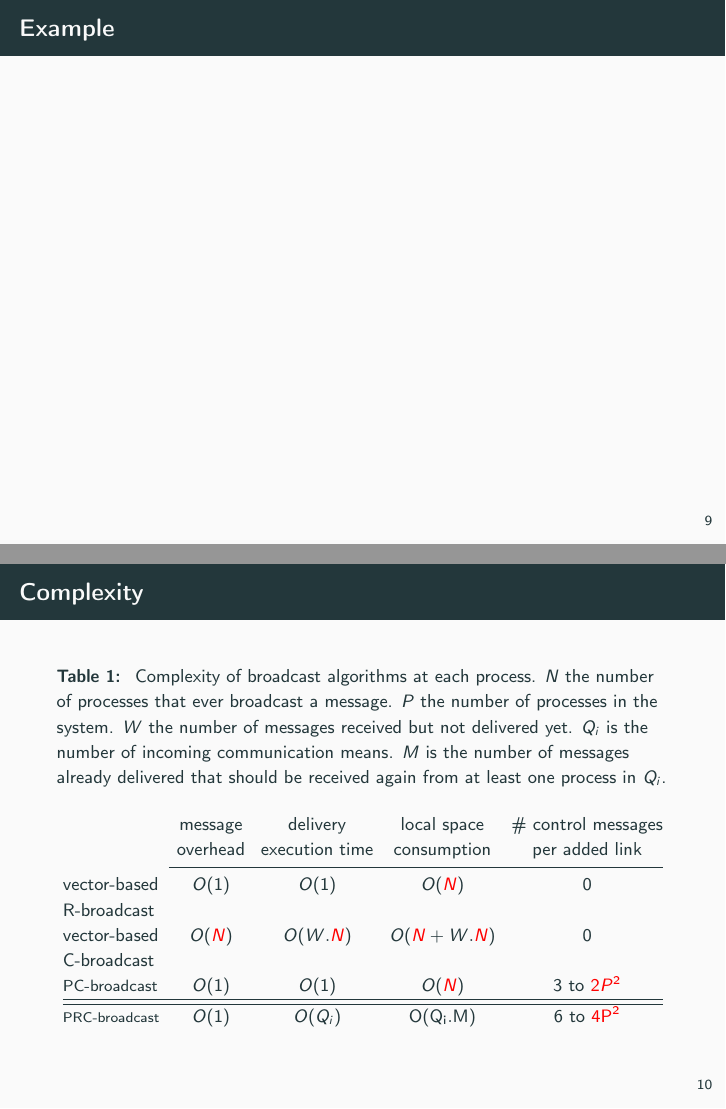
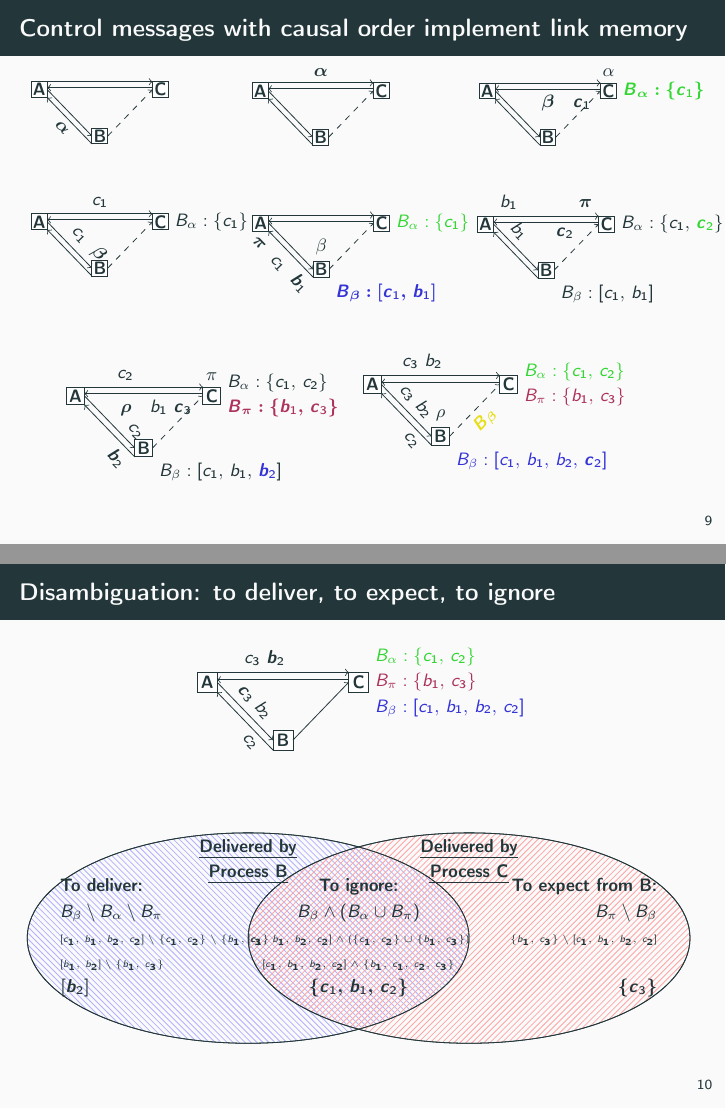
Before and after one commit to Chat-Wane/slides-prcbroadcast-tex, LaTeX slides (slides.tex, which reads input/figsolveA.tex, input/figsolveB.tex, input/figsolveC.tex): pages 11 and 12 of 16 before the commit and pages 11 and 12 of 18 after it, joined at a grey line. Compiled offline with pdfLaTeX.

Commit message:
mostly about implem example

```diff
--- /dev/null
+++ b/input/figsolveA.tex
@@ -0,0 +1,29 @@
+
+\begin{tikzpicture}[scale=0.8]
+
+  \small
+
+  \newcommand\X{190/5pt};
+  \newcommand\Y{29pt};
+
+
+  \draw[fill=white] (0*\X, 0*\Y) node{\textbf{A}} +(-5pt, -5pt) rectangle +(5pt, 5pt);
+  % \draw (-5+0*\X, 0*\Y) node[left]{$E: \{a:2\}$};
+  \draw[fill=white] (1*\X, -1*\Y) node{\textbf{B}} +(-5pt, -5pt) rectangle +(5pt, 5pt);
+  % \draw (1*\X, -5-1*\Y) node[below]{$E: \varnothing$\vphantom{$\{$}};
+  \draw[fill=white] (2*\X,  0*\Y) node{\textbf{C}} +(-5pt, -5pt) rectangle +(5pt, 5pt);
+  % \draw (5+2*\X, 0*\Y) node[right]{$E: \varnothing$\vphantom{$\{$}};
+  % \draw (5+2*\X, 0*\Y) node[right]{\phantom{$E: \{a:1\}$}};
+
+  \draw[->](5+0*\X, 0*\Y) -- (-5+1*\X, -1*\Y); %% A->B
+  \draw[<-](5+0*\X, -5+0*\Y) -- node[sloped, below]{$\bm{\alpha}$} (-5+1*\X, -5-1*\Y); %% A<-B
+
+  \draw[->](5+0*\X, 5+0*\Y) -- (-5+2*\X, 5+0*\Y); % A->C
+  \draw[<-](5+0*\X,  1.25+ 0*\Y) -- (-5+2*\X,  1.25+ 0*\Y); % A<-C
+
+  \draw[->,dashed](5+1*\X, -1*\Y) -- (-5+2*\X, 0*\Y); %% B<-C
+  % \draw[->, dashed](5+1*\X, -5-1*\Y) -- (-5+2*\X, -5+0*\Y); %% B->C
+
+
+
+\end{tikzpicture}
--- /dev/null
+++ b/input/figsolveB.tex
@@ -0,0 +1,29 @@
+
+\begin{tikzpicture}[scale=0.8]
+
+  \small
+
+  \newcommand\X{190/5pt};
+  \newcommand\Y{29pt};
+
+
+  \draw[fill=white] (0*\X, 0*\Y) node{\textbf{A}} +(-5pt, -5pt) rectangle +(5pt, 5pt);
+  % \draw (-5+0*\X, 0*\Y) node[left]{$E: \{a:2\}$};
+  \draw[fill=white] (1*\X, -1*\Y) node{\textbf{B}} +(-5pt, -5pt) rectangle +(5pt, 5pt);
+  % \draw (1*\X, -5-1*\Y) node[below]{$E: \varnothing$\vphantom{$\{$}};
+  \draw[fill=white] (2*\X,  0*\Y) node{\textbf{C}} +(-5pt, -5pt) rectangle +(5pt, 5pt);
+  % \draw (5+2*\X, 0*\Y) node[right]{$E: \varnothing$\vphantom{$\{$}};
+  % \draw (5+2*\X, 0*\Y) node[right]{\phantom{$E: \{a:1\}$}};
+
+  \draw[->](5+0*\X, 0*\Y) -- (-5+1*\X, -1*\Y); %% A->B
+  \draw[<-](5+0*\X, -5+0*\Y) -- (-5+1*\X, -5-1*\Y); %% A<-B
+
+  \draw[->](5+0*\X, 5+0*\Y) -- node[sloped, above]{$\bm{\alpha}$} (-5+2*\X, 5+0*\Y); % A->C
+  \draw[<-](5+0*\X,  1.25+ 0*\Y) -- (-5+2*\X,  1.25+ 0*\Y); % A<-C
+
+  \draw[->,dashed](5+1*\X, -1*\Y) -- (-5+2*\X, 0*\Y); %% B<-C
+  % \draw[->, dashed](5+1*\X, -5-1*\Y) -- (-5+2*\X, -5+0*\Y); %% B->C
+
+
+
+\end{tikzpicture}
--- /dev/null
+++ b/input/figsolveC.tex
@@ -0,0 +1,30 @@
+
+\begin{tikzpicture}[scale=0.8]
+
+  \small
+
+  \newcommand\X{190/5pt};
+  \newcommand\Y{29pt};
+
+
+  \draw[fill=white] (0*\X, 0*\Y) node{\textbf{A}} +(-5pt, -5pt) rectangle +(5pt, 5pt);
+  % \draw (-5+0*\X, 0*\Y) node[left]{$E: \{a:2\}$};
+  \draw[fill=white] (1*\X, -1*\Y) node{\textbf{B}} +(-5pt, -5pt) rectangle +(5pt, 5pt);
+  % \draw (1*\X, -5-1*\Y) node[below]{$E: \varnothing$\vphantom{$\{$}};
+  \draw[fill=white] (2*\X,  0*\Y) node{\textbf{C}} +(-5pt, -5pt) rectangle +(5pt, 5pt);
+  \draw(2*\X, 5+0*\Y) node[above]{$\alpha$};
+  \draw(5+2*\X, 0*\Y) node[right]{\BA{$\bm{B_\alpha: \{c_1\}}$}};
+  % \draw (5+2*\X, 0*\Y) node[right]{\phantom{$E: \{a:1\}$}};
+
+  \draw[->](5+0*\X, 0*\Y) -- (-5+1*\X, -1*\Y); %% A->B
+  \draw[<-](5+0*\X, -5+0*\Y) -- (-5+1*\X, -5-1*\Y); %% A<-B
+
+  \draw[->](5+0*\X, 5+0*\Y) -- (-5+2*\X, 5+0*\Y); % A->C
+  \draw[<-](5+0*\X,  1.25+ 0*\Y) -- node[below]{~~~~~~$\bm{\beta}$~~~$\bm{c_1}$} (-5+2*\X,  1.25+ 0*\Y); % A<-C
+
+  \draw[->,dashed](5+1*\X, -1*\Y) -- (-5+2*\X, 0*\Y); %% B<-C
+  % \draw[->, dashed](5+1*\X, -5-1*\Y) -- (-5+2*\X, -5+0*\Y); %% B->C
+
+
+
+\end{tikzpicture}
--- /dev/null
+++ b/input/figsolveD.tex
@@ -0,0 +1,31 @@
+
+\begin{tikzpicture}[scale=0.8]
+
+  \small
+
+  \newcommand\X{190/5pt};
+  \newcommand\Y{29pt};
+
+
+  \draw[fill=white] (0*\X, 0*\Y) node{\textbf{A}} +(-5pt, -5pt) rectangle +(5pt, 5pt);
+  % \draw (-5+0*\X, 0*\Y) node[left]{$E: \{a:2\}$};
+  \draw[fill=white] (1*\X, -1*\Y) node{\textbf{B}} +(-5pt, -5pt) rectangle +(5pt, 5pt);
+  \draw (5+ 1*\X, -5-1*\Y) node[below right]{\phantom{$B_\beta:\{b_1\}$}};
+  \draw[fill=white] (2*\X,  0*\Y) node{\textbf{C}} +(-5pt, -5pt) rectangle +(5pt, 5pt);
+  \draw(5+2*\X, 0*\Y) node[right]{$B_\alpha: \{c_1\}$};
+
+  % \draw(2*\X, 5+0*\Y) node[above]{$\alpha$};
+  % \draw (5+2*\X, 0*\Y) node[right]{$B_\alpha: \{c_1\}$};
+
+  \draw[->](5+0*\X, 0*\Y) -- node[sloped,above]{~~~~$c_1$~~$\bm{\beta}$} (-5+1*\X, -1*\Y); %% A->B
+  \draw[<-](5+0*\X, -5+0*\Y) -- (-5+1*\X, -5-1*\Y); %% A<-B
+
+  \draw[->](5+0*\X, 5+0*\Y) -- node[above]{$c_1$} (-5+2*\X, 5+0*\Y); % A->C
+  \draw[<-](5+0*\X,  1.25+ 0*\Y) -- (-5+2*\X,  1.25+ 0*\Y); % A<-C
+
+  \draw[->,dashed](5+1*\X, -1*\Y) -- (-5+2*\X, 0*\Y); %% B<-C
+  % \draw[->, dashed](5+1*\X, -5-1*\Y) -- (-5+2*\X, -5+0*\Y); %% B->C
+
+
+
+\end{tikzpicture}
--- /dev/null
+++ b/input/figsolveE.tex
@@ -0,0 +1,34 @@
+
+\begin{tikzpicture}[scale=0.8]
+
+  \small
+
+  \newcommand\X{190/5pt};
+  \newcommand\Y{29pt};
+
+
+  \draw[fill=white] (0*\X, 0*\Y) node{\textbf{A}} +(-5pt, -5pt) rectangle +(5pt, 5pt);
+  % \draw (-5+0*\X, 0*\Y) node[left]{$E: \{a:2\}$};
+  \draw[fill=white] (1*\X, -1*\Y) node{\textbf{B}} +(-5pt, -5pt) rectangle +(5pt, 5pt);
+  \draw (1*\X, 5-1*\Y) node[above]{$\beta$};
+  \draw (5+ 1*\X, -5-1*\Y) node[below right]{\BB{$\bm{B_\beta: [c_1,\,b_1]}$}};
+  % \draw (1*\X, -5-1*\Y) node[below]{$E: \varnothing$\vphantom{$\{$}};
+  \draw[fill=white] (2*\X,  0*\Y) node{\textbf{C}} +(-5pt, -5pt) rectangle +(5pt, 5pt);
+
+  \draw[color=green!80!black!80] (5+2*\X, 0*\Y) node[right]{$B_\alpha: \{c_1\}$};
+
+  % \draw(2*\X, 5+0*\Y) node[above]{$\alpha$};
+  % \draw (5+2*\X, 0*\Y) node[right]{$B_\alpha: \{c_1\}$};
+
+  \draw[->](5+0*\X, 0*\Y) -- (-5+1*\X, -1*\Y); %% A->B
+  \draw[<-](5+0*\X, -5+0*\Y) -- node[sloped, below]{$\bm{\pi}$~~$c_1$~~$\bm{b_1}$} (-5+1*\X, -5-1*\Y); %% A<-B
+
+  \draw[->](5+0*\X, 5+0*\Y) -- (-5+2*\X, 5+0*\Y); % A->C
+  \draw[<-](5+0*\X,  1.25+ 0*\Y) -- (-5+2*\X,  1.25+ 0*\Y); % A<-C
+
+  \draw[->,dashed](5+1*\X, -1*\Y) -- (-5+2*\X, 0*\Y); %% B<-C
+  % \draw[->, dashed](5+1*\X, -5-1*\Y) -- (-5+2*\X, -5+0*\Y); %% B->C
+
+
+
+\end{tikzpicture}
--- /dev/null
+++ b/input/figsolveF.tex
@@ -0,0 +1,31 @@
+
+\begin{tikzpicture}[scale=0.8]
+
+  \small
+
+  \newcommand\X{190/5pt};
+  \newcommand\Y{29pt};
+
+
+  \draw[fill=white] (0*\X, 0*\Y) node{\textbf{A}} +(-5pt, -5pt) rectangle +(5pt, 5pt);
+  % \draw (-5+0*\X, 0*\Y) node[left]{$E: \{a:2\}$};
+  \draw[fill=white] (1*\X, -1*\Y) node{\textbf{B}} +(-5pt, -5pt) rectangle +(5pt, 5pt);
+  % \draw (1*\X, 5-1*\Y) node[above]{$\beta$};
+  \draw (5+ 1*\X, -5-1*\Y) node[below right]{$B_\beta: [c_1,\,b_1]$};
+  % \draw (1*\X, -5-1*\Y) node[below]{$E: \varnothing$\vphantom{$\{$}};
+  \draw[fill=white] (2*\X,  0*\Y) node{\textbf{C}} +(-5pt, -5pt) rectangle +(5pt, 5pt);
+  % \draw(2*\X, 5+0*\Y) node[above]{$\alpha$};
+  \draw(5+2*\X, 0*\Y) node[right]{$B_\alpha: \{c_1,\, \BA{\bm{c_2}}\}$};
+
+  \draw[->](5+0*\X, 0*\Y) -- node[above, sloped]{$b_1$~~~~} (-5+1*\X, -1*\Y); %% A->B
+  \draw[<-](5+0*\X, -5+0*\Y) -- (-5+1*\X, -5-1*\Y); %% A<-B
+
+  \draw[->](5+0*\X, 5+0*\Y) -- node[above]{$b_1$~~~~~~~~~~$\bm{\pi}$} (-5+2*\X, 5+0*\Y); % A->C
+  \draw[<-](5+0*\X,  1.25+ 0*\Y) -- (-5+2*\X,  1.25+ 0*\Y) node[below left]{$\bm{c_2}$~~~~}; % A<-C
+
+  \draw[->,dashed](5+1*\X, -1*\Y) -- (-5+2*\X, 0*\Y); %% B<-C
+  % \draw[->, dashed](5+1*\X, -5-1*\Y) -- (-5+2*\X, -5+0*\Y); %% B->C
+
+
+
+\end{tikzpicture}
--- /dev/null
+++ b/input/figsolveG.tex
@@ -0,0 +1,32 @@
+
+\begin{tikzpicture}[scale=0.9]
+
+  \small
+
+  \newcommand\X{190/5pt};
+  \newcommand\Y{29pt};
+
+
+  \draw[fill=white] (0*\X, 0*\Y) node{\textbf{A}} +(-5pt, -5pt) rectangle +(5pt, 5pt);
+  % \draw (-5+0*\X, 0*\Y) node[left]{$E: \{a:2\}$};
+  \draw[fill=white] (1*\X, -1*\Y) node{\textbf{B}} +(-5pt, -5pt) rectangle +(5pt, 5pt);
+  % \draw (1*\X, 5-1*\Y) node[above]{$\pi$};
+  \draw (5+ 1*\X, -5-1*\Y) node[below right]{$B_\beta: [c_1,\,b_1,\,\BB{\bm{b_2}} ]$};
+  % \draw (1*\X, -5-1*\Y) node[below]{$E: \varnothing$\vphantom{$\{$}};
+  \draw[fill=white] (2*\X,  0*\Y) node{\textbf{C}} +(-5pt, -5pt) rectangle +(5pt, 5pt);
+  \draw(2*\X, 5+0*\Y) node[above]{$\pi$};
+  \draw(5+2*\X, 0*\Y) node[right, align=left]{$B_\alpha: \{c_1,\, c_2\}$\\
+  \BP{$\bm{B_\pi: \{ b_1,\, c_3 \}}$}};
+
+  \draw[->](5+0*\X, 0*\Y) -- node[sloped, above]{~~~~~~~ $c_2$} (-5+1*\X, -1*\Y); %% A->B
+  \draw[<-](5+0*\X, -5+0*\Y) -- node[below, sloped]{~~~~~~~ $\bm{b_2}$} (-5+1*\X, -5-1*\Y); %% A<-B
+
+  \draw[->](5+0*\X, 5+0*\Y) -- node[above]{$c_2$ ~~~~~~} (-5+2*\X, 5+0*\Y); % A->C
+  \draw[<-](5+0*\X,  1.25+ 0*\Y) -- node[below]{~~~ $\bm{\rho}$ ~ $b_1$ $\bm{c_3}$} (-5+2*\X,  1.25+ 0*\Y); % A<-C
+
+  \draw[->,dashed](5+1*\X, -1*\Y) -- (-5+2*\X, 0*\Y); %% B<-C
+  % \draw[->, dashed](5+1*\X, -5-1*\Y) -- (-5+2*\X, -5+0*\Y); %% B->C
+
+
+
+\end{tikzpicture}
--- /dev/null
+++ b/input/figsolveH.tex
@@ -0,0 +1,31 @@
+
+\begin{tikzpicture}[scale=0.9]
+
+  \small
+
+  \newcommand\X{190/5pt};
+  \newcommand\Y{29pt};
+
+
+  \draw[fill=white] (0*\X, 0*\Y) node{\textbf{A}} +(-5pt, -5pt) rectangle +(5pt, 5pt);
+  % \draw (-5+0*\X, 0*\Y) node[left]{$E: \{a:2\}$};
+  \draw[fill=white] (1*\X, -1*\Y) node{\textbf{B}} +(-5pt, -5pt) rectangle +(5pt, 5pt);
+  \draw (1*\X, 5-1*\Y) node[above]{$\rho$};
+  \draw (5+ 1*\X, -5-1*\Y) node[below right]{\BB{$B_\beta: [c_1,\,b_1,\,b_2,\,\bm{c_2}]$}};
+  % \draw (1*\X, -5-1*\Y) node[below]{$E: \varnothing$\vphantom{$\{$}};
+  \draw[fill=white] (2*\X,  0*\Y) node{\textbf{C}} +(-5pt, -5pt) rectangle +(5pt, 5pt);
+  % \draw(2*\X, 5+0*\Y) node[above]{$\pi$};
+  \draw (5+2*\X, 0*\Y) node[right, align=left]{\BA{$B_\alpha: \{c_1,\, c_2\}$}\\\BP{$B_\pi: \{ b_1,\, c_3 \}$}};
+
+  \draw[->](5+0*\X, 0*\Y) -- node[sloped, above] {$c_3$ $b_2$} (-5+1*\X, -1*\Y); %% A->B
+  \draw[<-](5+0*\X, -5+0*\Y) -- node[sloped, below]{~~~~~ $c_2$} (-5+1*\X, -5-1*\Y); %% A<-B
+
+  \draw[->](5+0*\X, 5+0*\Y) -- node[above]{$c_3$ $b_2$ ~~~~~~} (-5+2*\X, 5+0*\Y); % A->C
+  \draw[<-](5+0*\X,  1.25+ 0*\Y) -- (-5+2*\X,  1.25+ 0*\Y); % A<-C
+
+  \draw[->,dashed](5+1*\X, -1*\Y) -- node[below, sloped]{\BF{$\bm{B_\beta}$}} (-5+2*\X, 0*\Y); %% B<-C
+  % \draw[->, dashed](5+1*\X, -5-1*\Y) -- (-5+2*\X, -5+0*\Y); %% B->C
+
+
+
+\end{tikzpicture}
--- /dev/null
+++ b/input/figsolveI.tex
@@ -0,0 +1,28 @@
+
+\begin{tikzpicture}[scale=1]
+
+  \small
+
+  \newcommand\X{190/5pt};
+  \newcommand\Y{29pt};
+
+
+  \draw[fill=white] (0*\X, 0*\Y) node{\textbf{A}} +(-5pt, -5pt) rectangle +(5pt, 5pt);
+  % \draw (-5+0*\X, 0*\Y) node[left]{$E: \{a:2\}$};
+  \draw[fill=white] (1*\X, -1*\Y) node{\textbf{B}} +(-5pt, -5pt) rectangle +(5pt, 5pt);
+  % \draw (1*\X, 5-1*\Y) node[above]{$\rho$};
+  \draw (5+ 1*\X, -5-1*\Y) node[below right]{\phantom{$B_\beta: [c_1,\,b_1,\,b_2,\,c_2]$}};
+  % \draw (1*\X, -5-1*\Y) node[below]{$E: \varnothing$\vphantom{$\{$}};
+  \draw[fill=white] (2*\X,  0*\Y) node{\textbf{C}} +(-5pt, -5pt) rectangle +(5pt, 5pt);
+  % \draw(2*\X, 5+0*\Y) node[above]{$\pi$};
+  \draw (5+2*\X, 0*\Y) node[right, align=left]{\BA{$B_\alpha: \{c_1,\, c_2\}$}\\\BP{$B_\pi: \{ b_1,\, c_3 \}$}\\\BB{$B_\beta: [c_1,\,b_1,\,b_2,\,c_2]$}};
+
+  \draw[->](5+0*\X, 0*\Y) -- node[sloped, above] {$\bm{c_3}$ $b_2$} (-5+1*\X, -1*\Y); %% A->B
+  \draw[<-](5+0*\X, -5+0*\Y) -- node[sloped, below]{~~~~~ $c_2$} (-5+1*\X, -5-1*\Y); %% A<-B
+
+  \draw[->](5+0*\X, 5+0*\Y) -- node[above]{$c_3$ $\bm{b_2}$ ~~~~~~} (-5+2*\X, 5+0*\Y); % A->C
+  \draw[<-](5+0*\X,  1.25+ 0*\Y) -- (-5+2*\X,  1.25+ 0*\Y); % A<-C
+
+  \draw[->](5+1*\X, -1*\Y) -- (-5+2*\X, 0*\Y); %% B<-C
+  % \draw[->, dashed](5+1*\X, -5-1*\Y) -- (-5+2*\X, -5+0*\Y); %% B->C
+\end{tikzpicture}
--- /dev/null
+++ b/input/figsolveJ.tex
@@ -0,0 +1,43 @@
+
+\begin{tikzpicture}[scale=0.88]
+
+  \small
+
+  \newcommand\X{180/5pt};
+  \newcommand\Y{30pt};
+
+  \newcommand\RADX{3.5};
+  \newcommand\RADY{2};
+
+  \newcommand\OFFX{15pt};
+
+  \draw[pattern=north west lines, pattern color=blue!30] (0*\X, 0pt) circle [x radius=\RADX*\X, y radius = \RADY*\Y];
+  \draw[pattern=north east lines, pattern color=red!35] (\RADX*\X, 0pt) circle [x radius=\RADX*\X, y radius = \RADY*\Y];
+
+  \draw (0*\X, 0pt) circle [x radius=\RADX*\X, y radius = \RADY*\Y];
+  \draw (0*\X, \RADY*\Y) node[below, align=center]{\textbf{\uline{Delivered by}}\\\textbf{\uline{Process~B}}};
+
+  \draw (\OFFX-\RADX*\X, 0pt) node[right, align=left] {
+    \textbf{To deliver:}\\%\tiny
+    $B_\beta \setminus B_\alpha \setminus B_\pi$\\\tiny
+    $[c_1,\,b_1,\,b_2,\,c_2]\setminus\{c_1,\,c_2\}\setminus\{b_1,\,c_3\}$\\\tiny
+    $[b_1,\,b_2] \setminus \{b_1,\,c_3\}$\\%\tiny
+    $\bm{[b_2]}$
+  };
+  \draw (-\OFFX+2*\RADX*\X, 0pt) node[left, align=right] {
+    \textbf{To expect from B:}\\%\tiny
+    $B_\pi \setminus B_\beta$\\\tiny
+    $\{b_1,\,c_3\} \setminus [c_1,\,b_1,\,b_2,\,c_2]$\\\tiny
+    \\
+    $\bm{\{c_3\}}$
+  };
+  \draw (0.5*\RADX*\X, 0pt) node[align=center] {
+    \textbf{To ignore:}\\%\tiny
+    $B_\beta \wedge (B_\alpha \cup B_\pi)$\\\tiny
+    $[c_1,\,b_1,\,b_2,\,c_2] \wedge (\{c_1,\,c_2\} \cup \{ b_1,\,c_3\})$\\\tiny
+    $[c_1,\,b_1,\,b_2,\, c_2] \wedge \{b_1,\, c_1,\, c_2,\, c_3 \}$\\%\tiny
+    $\bm{\{c_1,\, b_1,\, c_2 \}}$
+  };
+  \draw (\RADX*\X, 0pt) circle [x radius=\RADX*\X, y radius = \RADY*\Y];
+  \draw (\RADX*\X, \RADY*\Y) node[below, align=center]{\textbf{\uline{Delivered by}}\\\textbf{\uline{Process~C}}};
+\end{tikzpicture}
--- a/slides.tex
+++ b/slides.tex
@@ -6,6 +6,9 @@
 \usepackage[T1]{fontenc}
 \usepackage{upgreek,textgreek}
 \usepackage{animate}
+
+
+\usepackage{changepage}
 
 \usepackage{fnpct}
 
@@ -38,7 +41,7 @@
   },
 }
 
-\usetikzlibrary{plotmarks,shapes}
+\usetikzlibrary{plotmarks,shapes,patterns}
 \usepackage{colortbl}
 \usepackage{ulem}
 \usepackage{multicol}
@@ -64,9 +67,14 @@
 \newcommand{\YES}[1]{\textcolor{green}{#1}}
 \newcommand{\NO}[1]{\textcolor{red}{#1}}
 
+\newcommand{\BA}[1]{\textcolor{green!80!black!80}{#1}}
+\newcommand{\BB}[1]{\textcolor{blue!80!black!80}{#1}}
+\newcommand{\BP}[1]{\textcolor{purple!80!black!80}{#1}}
+\newcommand{\BF}[1]{\textcolor{yellow!90!black!100}{#1}}
+
 \usetheme{metropolis}
 
-\title{The Last Monotonic Bound\\of Causal Broadcast}
+\title{The Last Monotonic Bound of Causal Broadcast}
 \author{Brice N\'edelec, Pascal Molli, and Achour Most{\'e}faoui}
 \date{2018}
 \institute{University of Nantes, LS2N}
@@ -312,7 +320,65 @@
 
 \end{frame}
 
-\begin{frame}{Example}
+\begin{frame}{Control messages with causal order implement link memory}
+
+  \begin{adjustwidth}{-1.5em}{-1.5em}
+
+  \begin{minipage}{0.35\textwidth}
+    \raggedright
+    \vspace{-7pt}
+    \input{input/figsolveA.tex}
+  \end{minipage}
+  \begin{minipage}{0.36\textwidth}
+    \raggedright
+    \vspace{-14pt}
+    \input{input/figsolveB.tex}
+  \end{minipage}
+  \begin{minipage}{0.28\textwidth}
+    \raggedright
+    \input{input/figsolveC.tex}
+  \end{minipage}
+
+  \begin{minipage}{0.34\textwidth}
+    \raggedright
+    \input{input/figsolveD.tex}
+  \end{minipage}
+  \begin{minipage}{0.34\textwidth}
+    \raggedright
+    \vspace{9pt}
+    \input{input/figsolveE.tex}
+  \end{minipage}
+  \hspace{5pt}
+  \begin{minipage}{0.31\textwidth}
+    \raggedright
+    \input{input/figsolveF.tex}
+  \end{minipage}
+
+  \begin{minipage}{0.53\textwidth}
+    \raggedleft
+    \input{input/figsolveG.tex}
+  \end{minipage}
+  \begin{minipage}{0.45\textwidth}
+    \centering
+    \input{input/figsolveH.tex}
+  \end{minipage}
+
+
+  \end{adjustwidth}
+
+\end{frame}
+
+\begin{frame}{Disambiguation: to deliver, to expect, to ignore}
+
+  \begin{adjustwidth}{-1.5em}{-1.5em}
+    \begin{center}
+    \input{input/figsolveI.tex}
+    \end{center}
+
+    \vspace{2em}
+
+    \input{input/figsolveJ.tex}
+  \end{adjustwidth}
 
 \end{frame}
 
@@ -321,8 +387,7 @@
 
   \begin{table}
     \begin{center}
-      \caption{\label{table:complexity} Complexity of broadcast algorithms at
-        each process. $N$ the number of processes that ever broadcast a
+      \caption{\scriptsize $N$ the number of processes that ever broadcast a
         message. $P$ the number of processes in the system. $W$ the number of
         messages received but not delivered yet. $Q_i$ is the number of incoming
         communication means. $M$ is the number of messages already delivered
```
Also changed, not shown: input/tablecomplexity.tex (+3 -3 lines), slides.tex (25 more changed lines).
